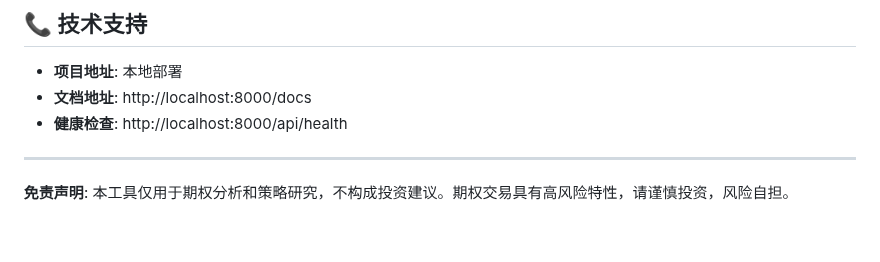
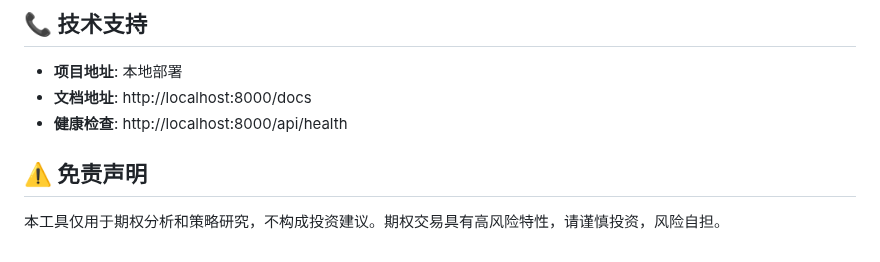
Before and after one commit to gzz1027/option_selling, a Markdown page: README.md, the part around one of its changes. GitHub-like rendering.

```diff
--- a/README.md
+++ b/README.md
@@ -236,6 +214,6 @@ POST /api/generate-csv
 - **文档地址**: http://localhost:8000/docs
 - **健康检查**: http://localhost:8000/api/health
 
----
+## ⚠️ 免责声明
 
-**免责声明**: 本工具仅用于期权分析和策略研究，不构成投资建议。期权交易具有高风险特性，请谨慎投资，风险自担。
+本工具仅用于期权分析和策略研究，不构成投资建议。期权交易具有高风险特性，请谨慎投资，风险自担。
```
Also changed, not shown: other parts of README.md (+64 -86 lines).
